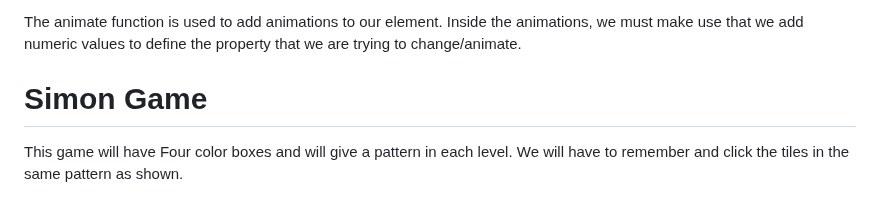
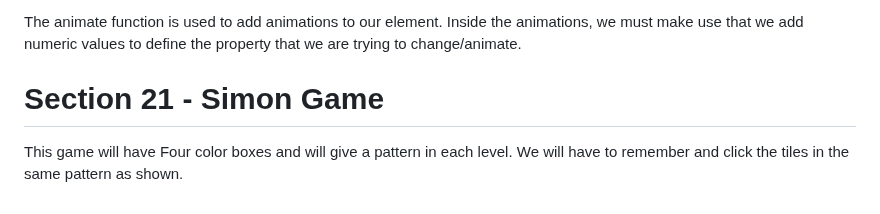
Before and after one commit to YashwanthRaj/The-Complete-Web-Development-Bootcamp, a Markdown page: README.md, the part around the change. Rendered like a GitHub page.

```diff
--- a/README.md
+++ b/README.md
@@ -441,6 +441,6 @@ We have .on method in jQuery which will take two parameters, one the type of eve
 
 The animate function is used to add animations to our element. Inside the animations, we must make use that we add numeric values to define the property that we are trying to change/animate.
 
-# Simon Game
+# Section 21 - Simon Game
 
 This game will have Four color boxes and will give a pattern in each level. We will have to remember and click the tiles in the same pattern as shown.
```
